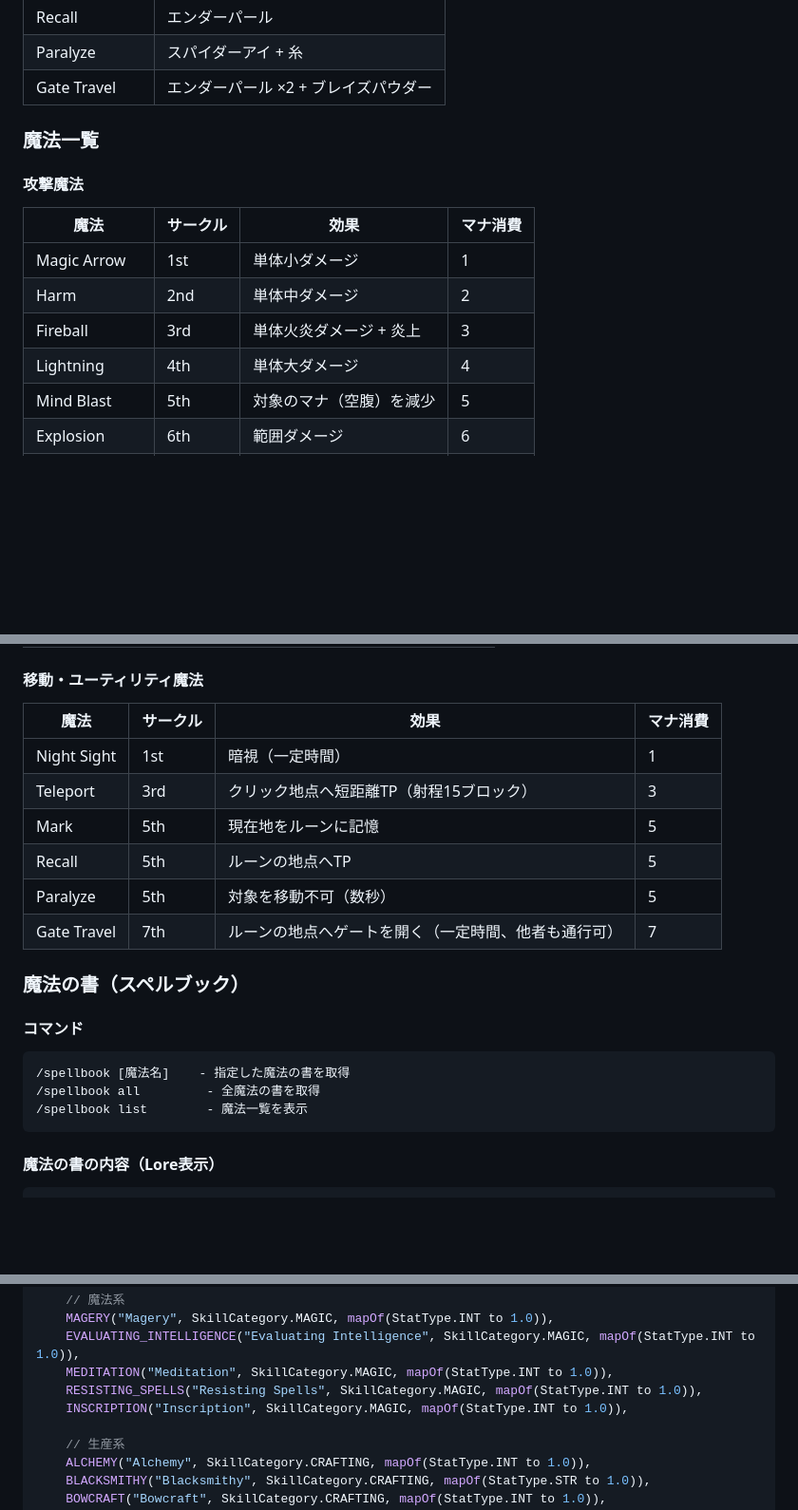
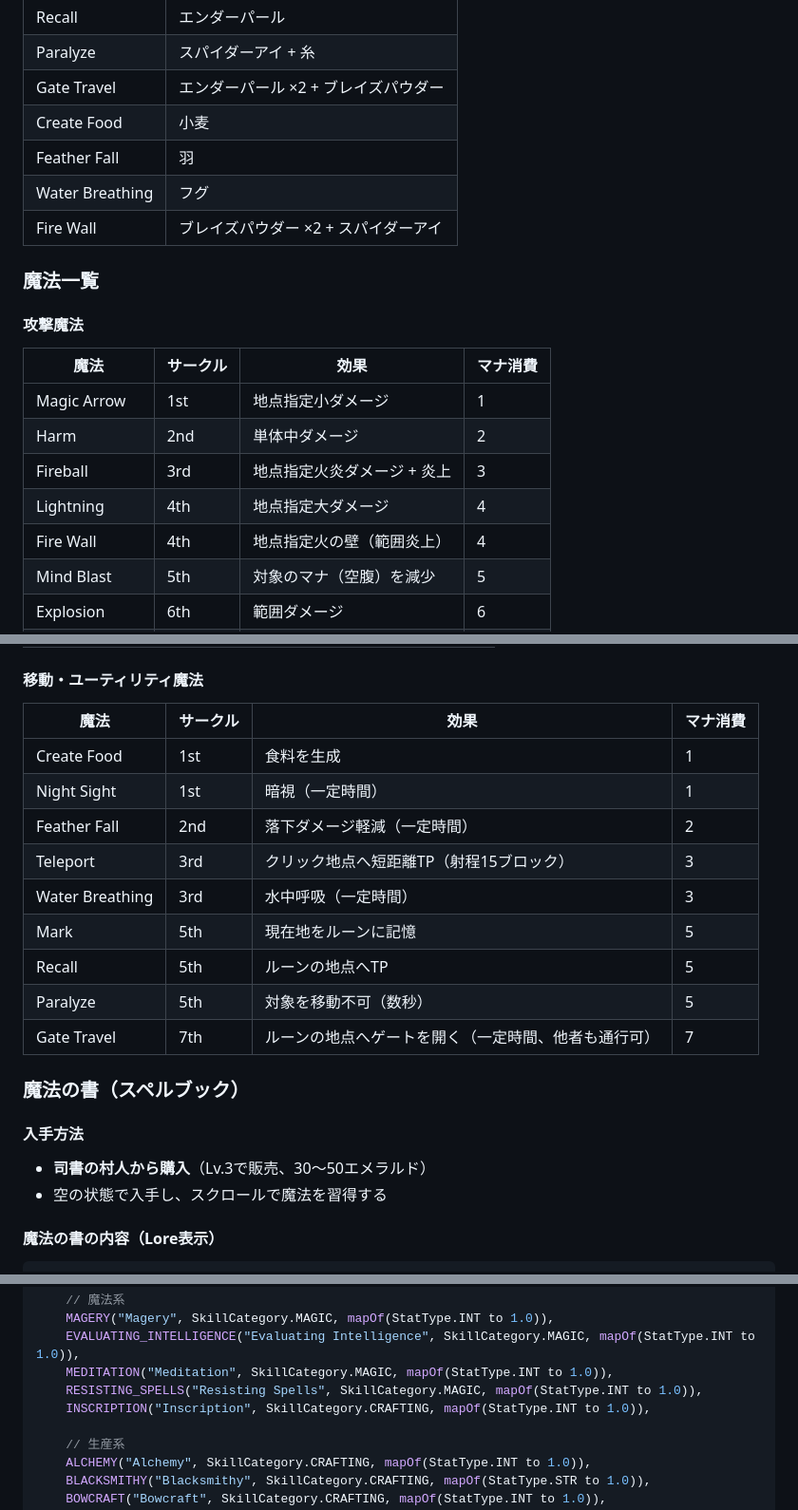
Before and after one commit to 0x48lab/skills, a Markdown page: CLAUDE.md, 3 parts joined by grey strips. Shown: that part at 95% size. Drawn GitHub-style; blank space fills up the shorter version.

````diff
--- a/CLAUDE.md
+++ b/CLAUDE.md
@@ -755,16 +758,21 @@ INTボーナス = INT / 5
 | Recall | エンダーパール |
 | Paralyze | スパイダーアイ + 糸 |
 | Gate Travel | エンダーパール ×2 + ブレイズパウダー |
+| Create Food | 小麦 |
+| Feather Fall | 羽 |
+| Water Breathing | フグ |
+| Fire Wall | ブレイズパウダー ×2 + スパイダーアイ |
 
 ### 魔法一覧
 
 #### 攻撃魔法
 | 魔法 | サークル | 効果 | マナ消費 |
 |-----|---------|------|---------|
-| Magic Arrow | 1st | 単体小ダメージ | 1 |
+| Magic Arrow | 1st | 地点指定小ダメージ | 1 |
 | Harm | 2nd | 単体中ダメージ | 2 |
-| Fireball | 3rd | 単体火炎ダメージ + 炎上 | 3 |
-| Lightning | 4th | 単体大ダメージ | 4 |
+| Fireball | 3rd | 地点指定火炎ダメージ + 炎上 | 3 |
+| Lightning | 4th | 地点指定大ダメージ | 4 |
+| Fire Wall | 4th | 地点指定火の壁（範囲炎上） | 4 |
 | Mind Blast | 5th | 対象のマナ（空腹）を減少 | 5 |
 | Explosion | 6th | 範囲ダメージ | 6 |
 | Meteor Swarm | 8th | 大範囲ダメージ | 8 |
@@ -782,8 +790,11 @@ INTボーナス = INT / 5
 #### 移動・ユーティリティ魔法
 | 魔法 | サークル | 効果 | マナ消費 |
 |-----|---------|------|---------|
+| Create Food | 1st | 食料を生成 | 1 |
 | Night Sight | 1st | 暗視（一定時間） | 1 |
+| Feather Fall | 2nd | 落下ダメージ軽減（一定時間） | 2 |
 | Teleport | 3rd | クリック地点へ短距離TP（射程15ブロック） | 3 |
+| Water Breathing | 3rd | 水中呼吸（一定時間） | 3 |
 | Mark | 5th | 現在地をルーンに記憶 | 5 |
 | Recall | 5th | ルーンの地点へTP | 5 |
 | Paralyze | 5th | 対象を移動不可（数秒） | 5 |
@@ -791,12 +802,9 @@ INTボーナス = INT / 5
 
 ### 魔法の書（スペルブック）
 
-#### コマンド
-```
-/spellbook [魔法名]    - 指定した魔法の書を取得
-/spellbook all         - 全魔法の書を取得
-/spellbook list        - 魔法一覧を表示
-```
+#### 入手方法
+- **司書の村人から購入**（Lv.3で販売、30〜50エメラルド）
+- 空の状態で入手し、スクロールで魔法を習得する
 
 #### 魔法の書の内容（Lore表示）
 ```
@@ -1726,7 +1808,7 @@ enum class SkillType(
     EVALUATING_INTELLIGENCE("Evaluating Intelligence", SkillCategory.MAGIC, mapOf(StatType.INT to 1.0)),
     MEDITATION("Meditation", SkillCategory.MAGIC, mapOf(StatType.INT to 1.0)),
     RESISTING_SPELLS("Resisting Spells", SkillCategory.MAGIC, mapOf(StatType.INT to 1.0)),
-    INSCRIPTION("Inscription", SkillCategory.MAGIC, mapOf(StatType.INT to 1.0)),
+    INSCRIPTION("Inscription", SkillCategory.CRAFTING, mapOf(StatType.INT to 1.0)),
 
     // 生産系
     ALCHEMY("Alchemy", SkillCategory.CRAFTING, mapOf(StatType.INT to 1.0)),
````
Also changed, not shown: other parts of CLAUDE.md (+77 -0 lines).
